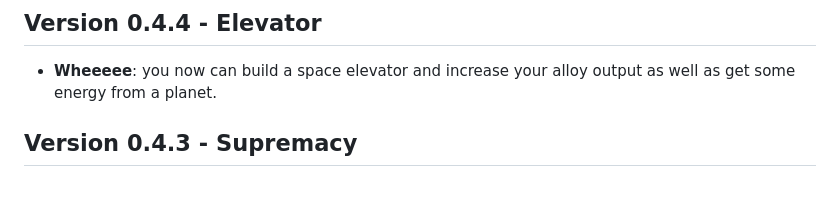
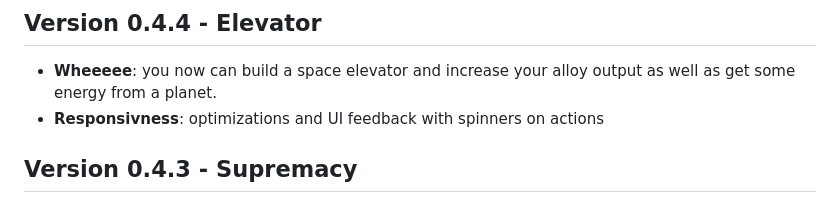
Before and after one commit to ilyabelikin/constellation, a Markdown page: client/CHANGELOG.md, the part around the change. Rendered like a GitHub page.

Commit message:
changelog update for optimization and actions spinners

```diff
--- a/client/CHANGELOG.md
+++ b/client/CHANGELOG.md
@@ -3,6 +3,7 @@
 ## Version 0.4.4 - Elevator
 
 - **Wheeeee**: you now can build a space elevator and increase your alloy output as well as get some energy from a planet.
+- **Responsivness**: optimizations and UI feedback with spinners on actions
 
 ## Version 0.4.3 - Supremacy
 
```
